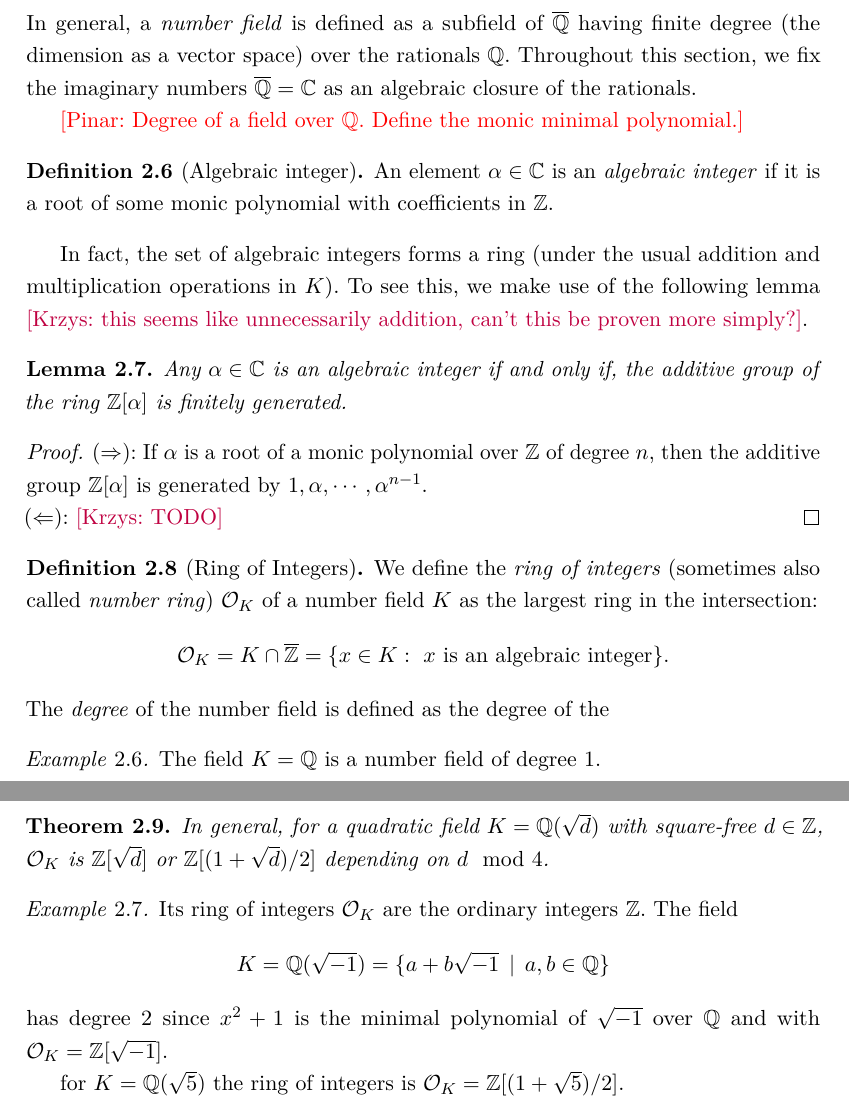
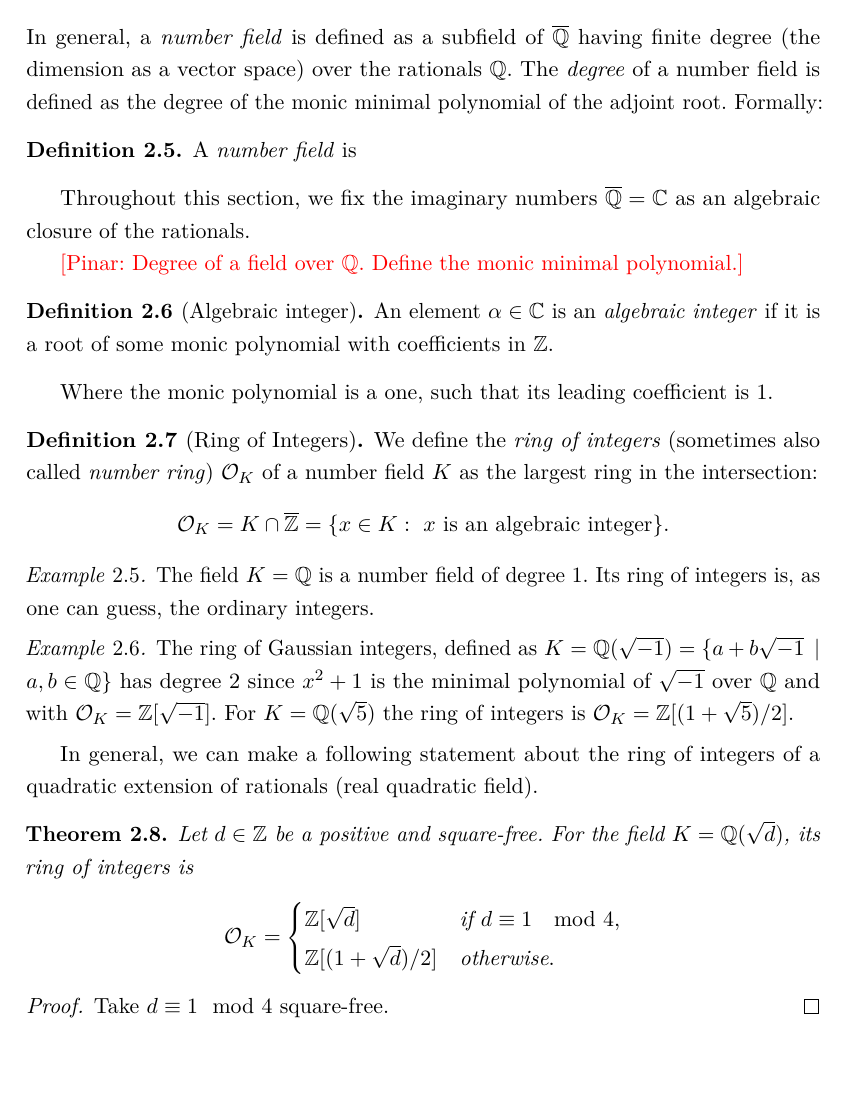
Before and after one commit to DuckyDuckme/thesis, a LaTeX document (main.tex, which reads preliminaries.tex): two parts of pages 6 and 7 of 16 before the commit and part of page 6 of 16 after it, the two joined at a grey line, cut so that both start at the same text, the shorter picture padded with empty space. Compiled offline with pdfLaTeX.

Commit message:
edited part on ring of integers

```diff
--- a/preliminaries.tex
+++ b/preliminaries.tex
@@ -102,50 +104,51 @@ We will now present two results that give us an upper bound on the length of the
 Algebraic number theory is the study of \textit{number fields}, \textit{rings of integers} and \textit{finite fields}. In this section we will provide all the necessary background needed to understand and verify the results presented in the cryptographic schemes later in the text. Most results will be stated without proof however all of them can be found in the book \textbf{Number Fields} by \textbf{Daniel A. Marcus} \cite{algebra} after which this sections is modelled.
 
 \subsubsection*{Number Fields}
-In general, a \textit{number field} is defined as a subfield of $\oQ$ having finite degree (the dimension as a vector space) over the rationals $\Q$. Throughout this section, we fix the imaginary numbers $\oQ = \C$ as an algebraic closure of the rationals.
+In general, a \textit{number field} is defined as a subfield of $\oQ$ having finite degree (the dimension as a vector space) over the rationals $\Q$. The \textit{degree} of a number field is defined as the degree of the monic minimal polynomial of the adjoint root. Formally:
+
+\begin{definition}
+    A \textit{number field} is
+\end{definition}
+
+Throughout this section, we fix the imaginary numbers $\oQ = \C$ as an algebraic closure of the rationals.
 
 \pinar{Degree of a field over $\Q$. Define the monic minimal polynomial.}
 
 \begin{definition}[Algebraic integer]
     An element $\alpha \in \C$ is an \textit{algebraic integer} if it is a root of some monic polynomial with coefficients in $\Z$.
 \end{definition}
-
-In fact, the set of algebraic integers forms a ring (under the usual addition and multiplication operations in $K$). To see this, we make use of the following lemma \krzys{this seems like unnecessarily addition, can't this be proven more simply?}.
-
-\begin{lemma} \label{lemma1}
-    Any $\alpha \in \C$ is an algebraic integer if and only if, the additive group of the ring $\Z[\alpha]$ is finitely generated.
-\end{lemma}
-\begin{proof}
-    ($\Rightarrow$): If $\alpha$ is a root of a monic polynomial over $\Z$ of degree $n$, then the additive group $\Z[\alpha]$ is generated by $1, \alpha, \cdots, \alpha^{n-1}$. \\
-    ($\Leftarrow$): \krzys{TODO}
-\end{proof}
+Where the monic polynomial is a one, such that its leading coefficient is 1.
 
 \begin{definition}[Ring of Integers]
 We define the \textit{ring of integers} (sometimes also called \textit{number ring}) $\Oo_K$ of a number field $K$ as the largest ring in the intersection:
 $$
   \Oo_K = K \cap \overline{\Z} = \{x \in K : \text{ $x$ is an algebraic integer}\}.
 $$
-The \textit{degree} of the number field is defined as the degree of the
 \end{definition}
 
 \begin{example}
-    The field $K = \Q$ is a number field of degree 1.
+    The field $K = \Q$ is a number field of degree 1. Its ring of integers is, as one can guess, the ordinary integers.
 \end{example}
 
+\begin{example}
+    The ring of Gaussian integers, defined as $K = \Q(\sqrt{-1}) = \{a + b\sqrt{-1}\, \mid\, a,b\in \Q\}$
+    has degree 2 since $x^2+1$ is the minimal polynomial of $\sqrt{-1}$ over $\Q$ and with $\Oo_K = \Z[\sqrt{-1}]$. For $K = \Q(\sqrt{5})$ the ring of integers is $\Oo_K = \Z[(1 + \sqrt{5})/2]$.
+\end{example}
+
+In general, we can make a following statement about the ring of integers of a quadratic extension of rationals (real quadratic field).
 \begin{theorem}
-     In general, for a quadratic field $K = \Q(\sqrt{d})$ with square-free $d \in \Z$, $\Oo_K$ is $\Z[\sqrt{d}]$ or $\Z[(1 + \sqrt{d})/2]$ depending on $d \mod 4$.
+     Let $d \in \Z$ be a positive and square-free. For the field $K = \Q(\sqrt{d})$, its ring of integers is
+     \[ \Oo_K =
+	 \begin{cases}
+	     \Z[\sqrt{d}] & \text{if $d \equiv 1 \mod 4$}, \\
+	     \Z[(1 + \sqrt{d})/2] & \text{otherwise}.
+     	 \end{cases}
+     \]
 \end{theorem}
 
-\begin{example}
-     Its ring of integers $\Oo_K$ are the ordinary integers $\Z$. The field
-    $$
-    K = \Q(\sqrt{-1}) = \{a + b\sqrt{-1}\, \mid\, a,b\in \Q\}
-    $$
-    has degree 2 since $x^2+1$ is the minimal polynomial of $\sqrt{-1}$ over $\Q$ and with $\Oo_K = \Z[\sqrt{-1}]$.
-
-    for $K = \Q(\sqrt{5})$ the ring of integers is $\Oo_K = \Z[(1 + \sqrt{5})/2]$.
-\end{example}
-
+\begin{proof}
+	Take $d \equiv 1 \mod 4$ square-free.
+\end{proof}
 \subsubsection*{Cyclotomic fields}
 
 \begin{definition}[Roots of unity]
```
Also changed, not shown: preliminaries.tex (2 more changed lines).
